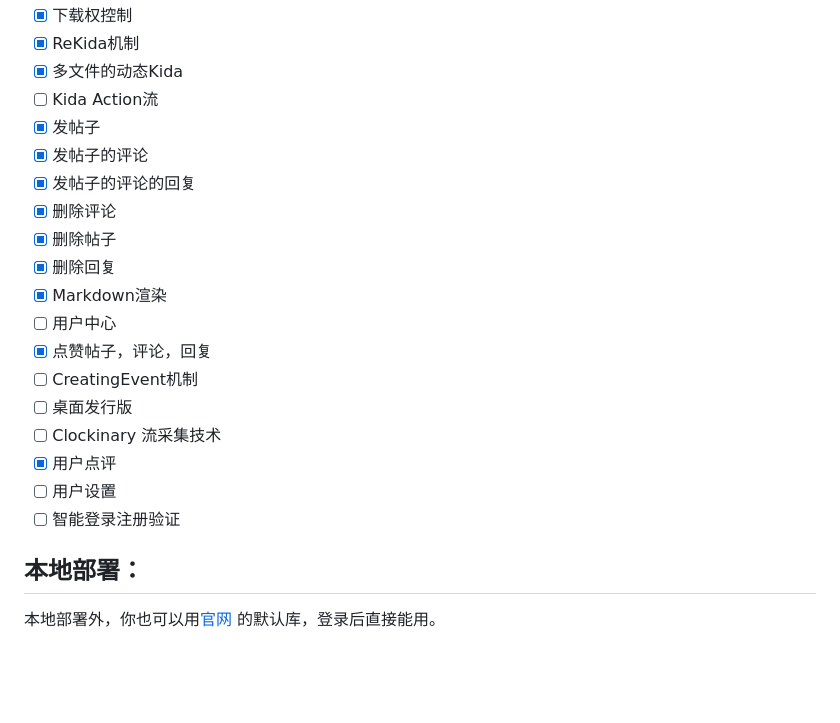
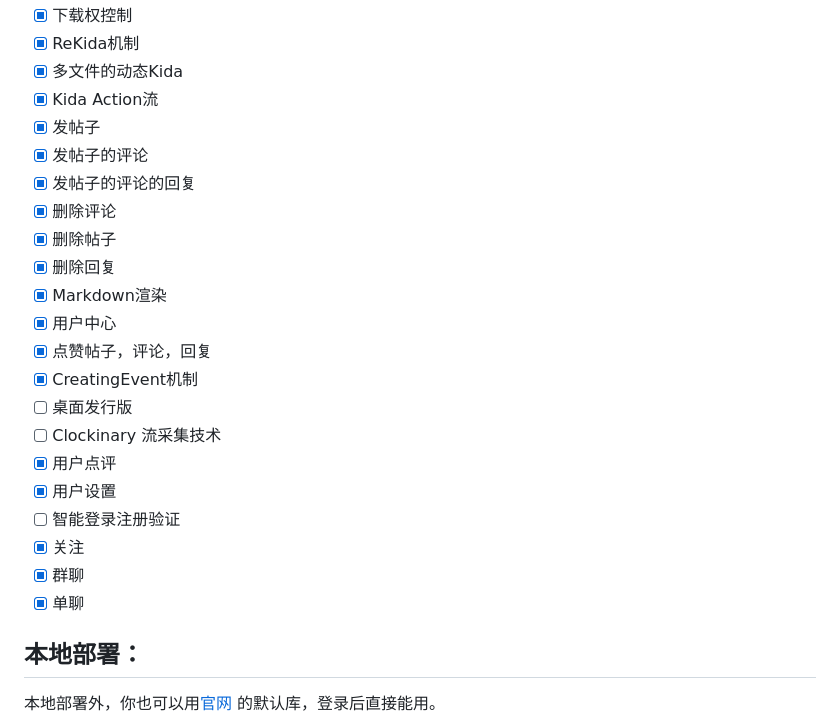
Before and after one commit to mdevcom/mdevcom.github.io, a Markdown page: README.md, the part around the change. GitHub-like rendering; blank space fills up the shorter version.

Commit message:
Update README.md to reflect completed tasks

```diff
--- a/README.md
+++ b/README.md
@@ -32,7 +32,7 @@ DevCom 简称DC，是Mbilse LLC与DevCom Platform Organization(DCPO)开发的基
 - [x] 下载权控制
 - [x] ReKida机制
 - [x] 多文件的动态Kida
-- [ ] Kida Action流
+- [x] Kida Action流
 - [x] 发帖子
 - [x] 发帖子的评论
 - [x] 发帖子的评论的回复
@@ -40,14 +40,17 @@ DevCom 简称DC，是Mbilse LLC与DevCom Platform Organization(DCPO)开发的基
 - [x] 删除帖子
 - [x] 删除回复
 - [x] Markdown渲染
-- [ ] 用户中心
+- [x] 用户中心
 - [x] 点赞帖子，评论，回复
-- [ ] CreatingEvent机制
+- [x] CreatingEvent机制
 - [ ] 桌面发行版
 - [ ] Clockinary 流采集技术
 - [x] 用户点评
-- [ ] 用户设置
+- [x] 用户设置
 - [ ] 智能登录注册验证
+- [x] 关注
+- [x] 群聊
+- [x] 单聊
 
 ## 本地部署：
 
```
